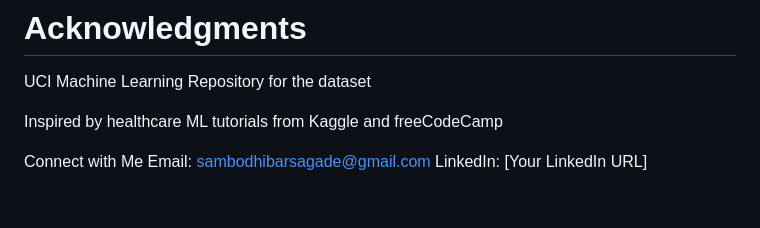
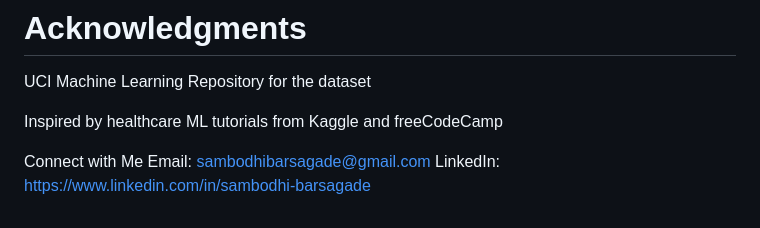
Before and after one commit to sambodhibarsagade/heart-disease-predictor, a Markdown page: README.md, the part around the change. GitHub-like rendering.

```diff
--- a/README.md
+++ b/README.md
@@ -132,4 +132,4 @@ Inspired by healthcare ML tutorials from Kaggle and freeCodeCamp
 
 Connect with Me
   Email: sambodhibarsagade@gmail.com
-  LinkedIn: [Your LinkedIn URL]
+  LinkedIn: https://www.linkedin.com/in/sambodhi-barsagade
```
